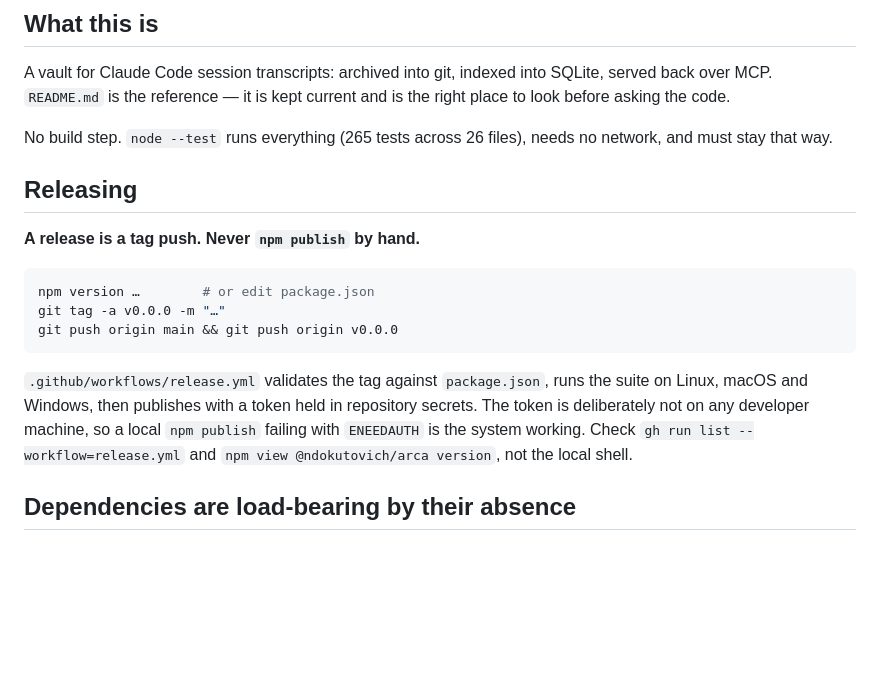
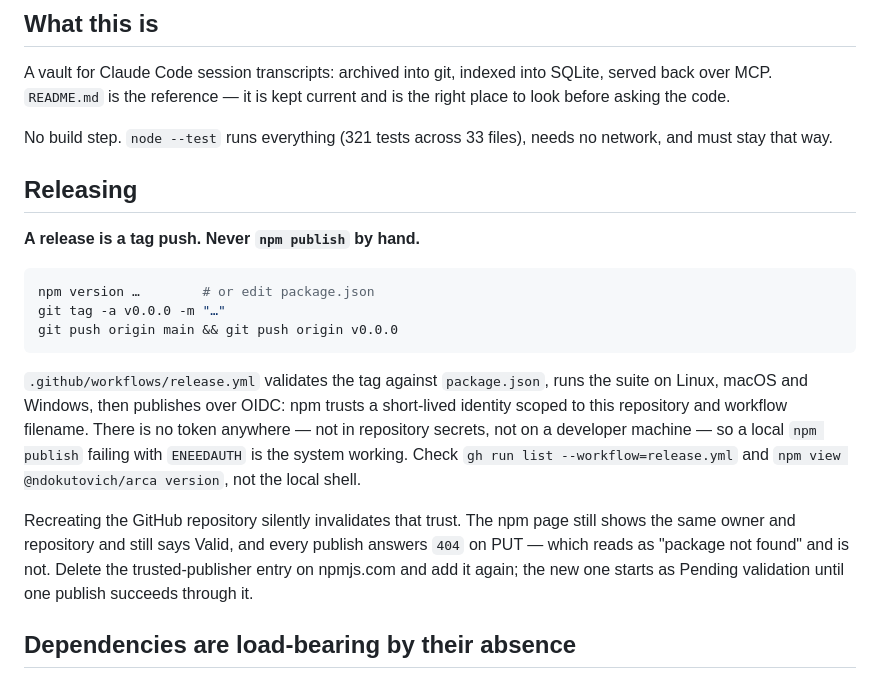
Before and after one commit to ndokutovich/arca, a Markdown page: CLAUDE.md, the part around the change. GitHub-like rendering; blank space fills up the shorter version.

````diff
--- a/CLAUDE.md
+++ b/CLAUDE.md
@@ -9,7 +9,7 @@ A vault for Claude Code session transcripts: archived into git, indexed into
 SQLite, served back over MCP. `README.md` is the reference — it is kept current
 and is the right place to look before asking the code.
 
-No build step. `node --test` runs everything (265 tests across 26 files), needs
+No build step. `node --test` runs everything (321 tests across 33 files), needs
 no network, and must stay that way.
 
 ## Releasing
@@ -23,11 +23,18 @@ git push origin main && git push origin v0.0.0
 ```
 
 `.github/workflows/release.yml` validates the tag against `package.json`, runs
-the suite on Linux, macOS and Windows, then publishes with a token held in
-repository secrets. The token is deliberately not on any developer machine, so
+the suite on Linux, macOS and Windows, then publishes over OIDC: npm trusts a
+short-lived identity scoped to this repository and workflow filename. There is
+no token anywhere — not in repository secrets, not on a developer machine — so
 a local `npm publish` failing with `ENEEDAUTH` is the system working. Check
 `gh run list --workflow=release.yml` and `npm view @ndokutovich/arca version`,
 not the local shell.
+
+Recreating the GitHub repository silently invalidates that trust. The npm page
+still shows the same owner and repository and still says Valid, and every
+publish answers `404` on PUT — which reads as "package not found" and is not.
+Delete the trusted-publisher entry on npmjs.com and add it again; the new one
+starts as Pending validation until one publish succeeds through it.
 
 ## Dependencies are load-bearing by their absence
 
````
Also changed, not shown: README.md (+6 -7 lines).
